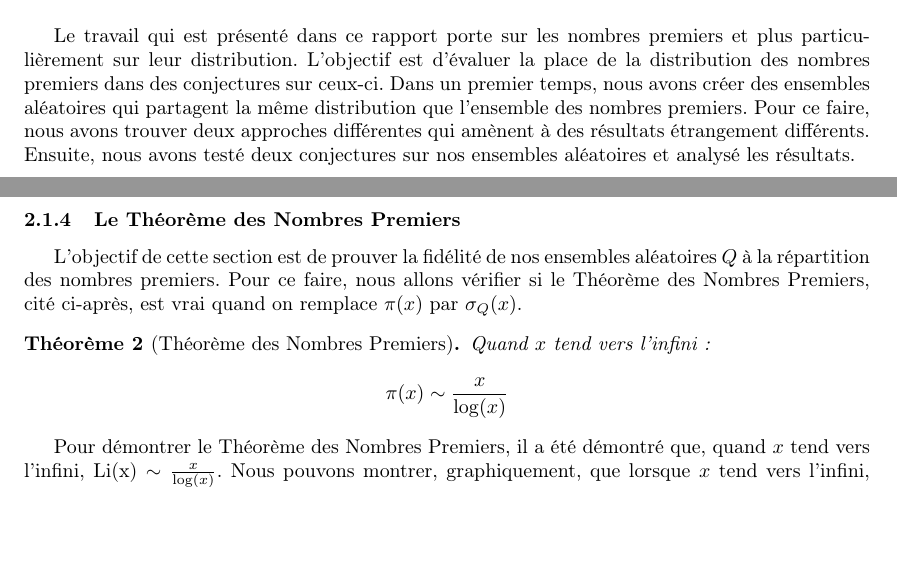
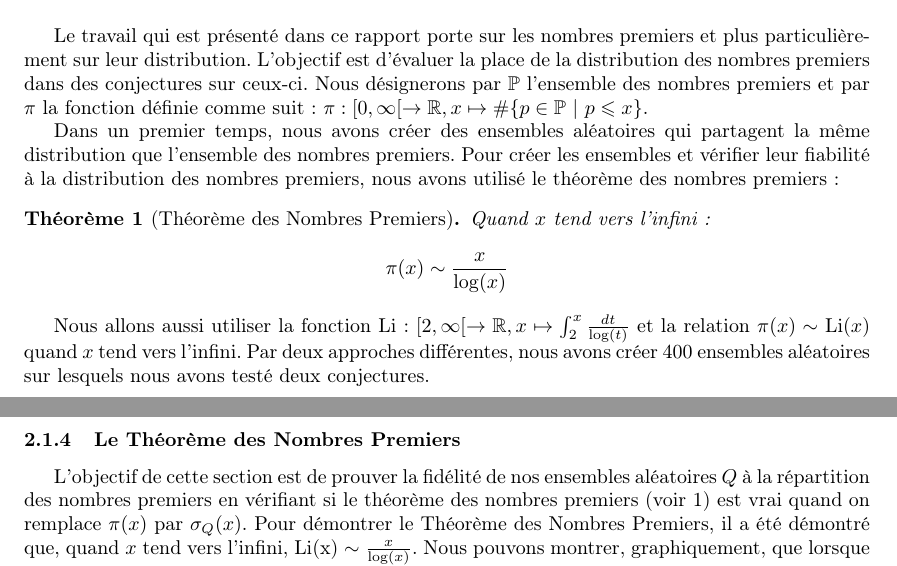
Before and after one commit to MathExpSML/PrimeVsRandom, a LaTeX paper (report/report.tex, which reads report/sections/analytic_approach.tex, report/sections/introduction.tex): two parts of pages 4 and 7 of 20, joined at a grey line, cut so that both start at the same text, the shorter picture padded with empty space. Compiled offline with pdfLaTeX.

Commit message:
update report

```diff
--- a/report/sections/analytic_approach.tex
+++ b/report/sections/analytic_approach.tex
@@ -63,15 +63,7 @@ On peut en conclure que $ \pi(x) \sim \sigma_{Q}(x) $.
 
 \subsubsection{Le Théorème des Nombres Premiers}
 
-L'objectif de cette section est de prouver la fidélité de nos ensembles aléatoires $Q$ à la répartition des nombres premiers.
-Pour ce faire, nous allons vérifier si le Théorème des Nombres Premiers, cité ci-après, est vrai quand on remplace $\pi(x)$ par $\sigma_{Q}(x)$.
-
-\begin{Thm}[Théorème des Nombres Premiers]
-\label{TNP}
-	Quand $x$ tend vers l'infini :
-	\[ \pi(x) \sim \frac{x}{\log(x)}  \]
-\end{Thm}
-
+L'objectif de cette section est de prouver la fidélité de nos ensembles aléatoires $Q$ à la répartition des nombres premiers en vérifiant si le théorème des nombres premiers (voir \ref{TNP}) est vrai quand on remplace $\pi(x)$ par $\sigma_{Q}(x)$.
 Pour démontrer le Théorème des Nombres Premiers, il a été démontré que, quand $x$ tend vers l'infini, Li(x) $ \sim \frac{x}{\log(x)} $. Nous pouvons montrer, graphiquement, que lorsque $x$ tend vers l'infini, $ \sigma_{Q}(x) \sim $ Li(x)  (voir figure \ref{im:image3}), ce qui implique que $ \sigma_{Q}(x) \sim \frac{x}{\log(x)} $.
 
 \begin{figure}[H]
--- a/report/sections/introduction.tex
+++ b/report/sections/introduction.tex
@@ -1,6 +1,19 @@
 \documentclass[../main.tex]{subfile}
 
 \begin{document}
-Le travail qui est présenté dans ce rapport porte sur les nombres premiers et plus particulièrement sur leur distribution. L'objectif est d'évaluer la place de la distribution des nombres premiers dans des conjectures sur ceux-ci. Dans un premier temps, nous avons créer des ensembles aléatoires qui partagent la même distribution que l'ensemble des nombres premiers. Pour ce faire, nous avons trouver deux approches différentes qui amènent à des résultats étrangement différents. Ensuite, nous avons testé deux conjectures sur nos ensembles aléatoires et analysé les résultats.
+
+\theoremstyle{plain}
+\newtheorem{Thm}{Théorème}
+
+Le travail qui est présenté dans ce rapport porte sur les nombres premiers et plus particulièrement sur leur distribution. L'objectif est d'évaluer la place de la distribution des nombres premiers dans des conjectures sur ceux-ci. Nous désignerons par $\mathbb{P}$ l'ensemble des nombres premiers et par $\pi$ la fonction définie comme suit : $\pi : [0, \infty [ \rightarrow \mathbb{R}, x \mapsto \# \{p \in \mathbb{P}$ | $p \leqslant x\}$.
+
+Dans un premier temps, nous avons créer des ensembles aléatoires qui partagent la même distribution que l'ensemble des nombres premiers. Pour créer les ensembles et vérifier leur fiabilité à la distribution des nombres premiers, nous avons utilisé le théorème des nombres premiers :
+\begin{Thm}[Théorème des Nombres Premiers]
+\label{TNP}
+	Quand $x$ tend vers l'infini :
+	\[ \pi(x) \sim \frac{x}{\log(x)}  \]
+\end{Thm}
+Nous allons aussi utiliser la fonction Li : $ [2, \infty [ \rightarrow \mathbb{R}, x \mapsto \int_{2}^{x} \frac{dt}{\log(t)} $ et la relation $\pi(x) \sim$ Li($x$) quand $x$ tend vers l'infini.  Par deux approches différentes, nous avons créer 400 ensembles aléatoires sur lesquels nous avons testé deux conjectures.
+
 \clearpage
 \end{document}
```
Also changed, not shown: report/report.tex (+2 -2 lines), report/sections/conclusion.tex (+1 -2 lines), report/report.pdf, report/sections/analytic_approach.tex (4 more changed lines).
